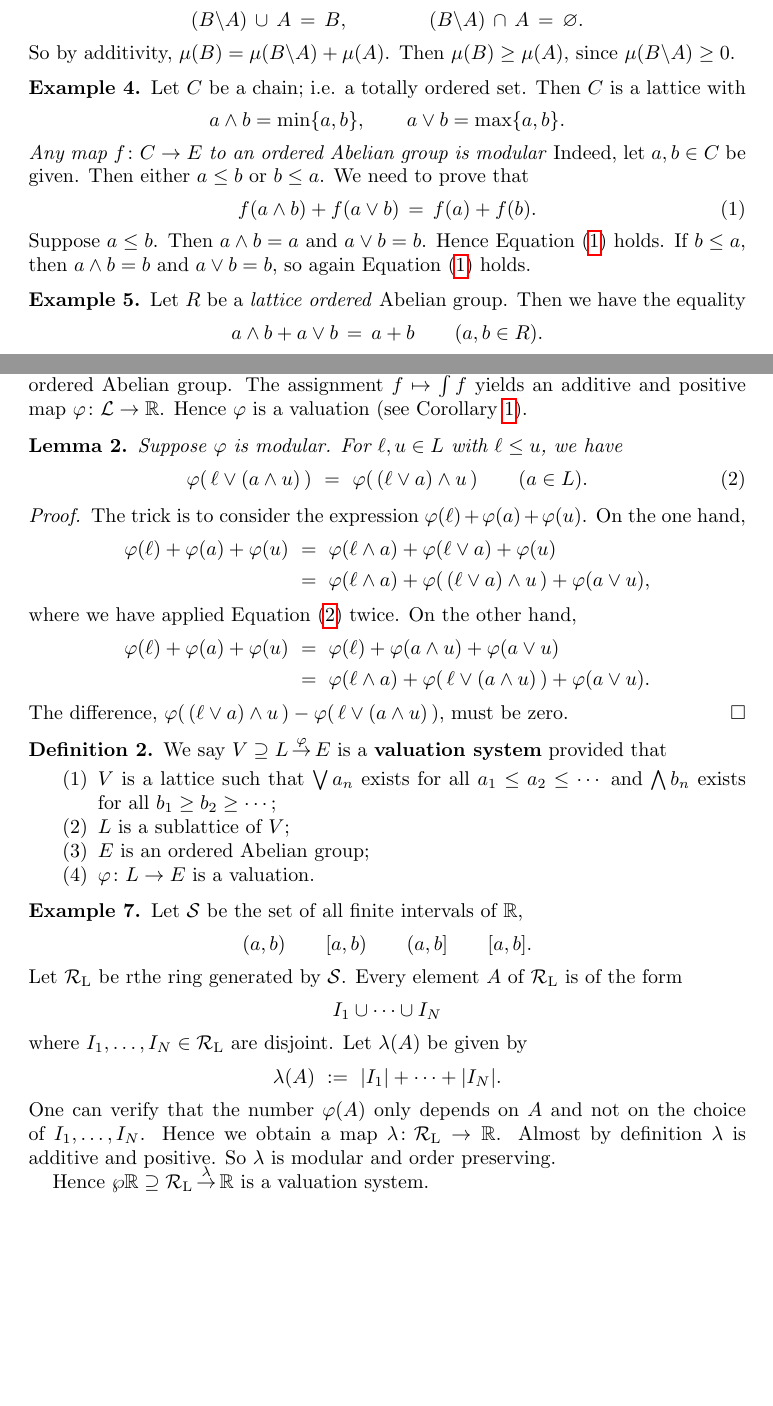
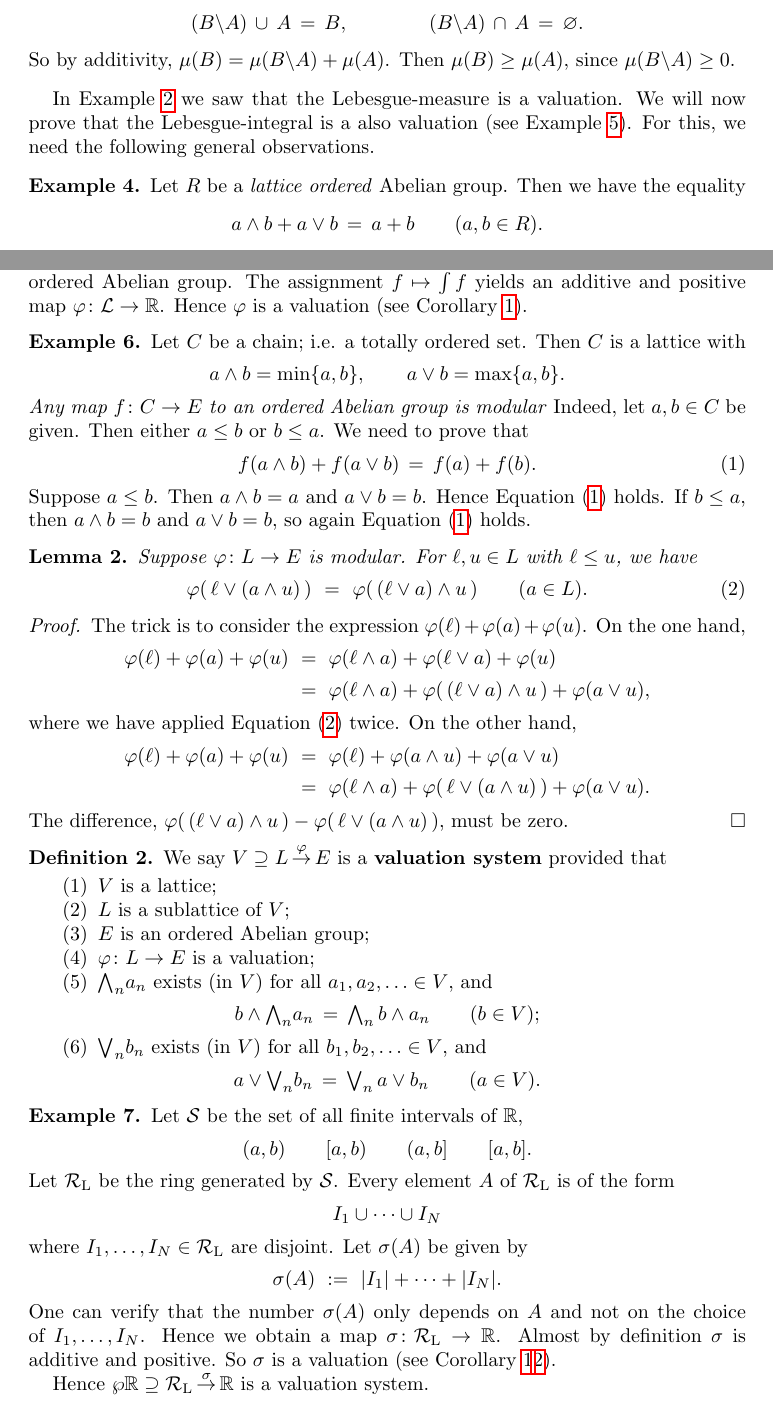
Before and after one commit to awesterb/master-thesis, a LaTeX paper (main.tex, which reads vals.tex): two parts of pages 2 and 3 of 4, joined at a grey line, cut so that both start at the same text, the shorter picture padded with empty space. Compiled offline with pdfLaTeX; a LaTeX package or settings file that is missing is left out.

Commit message:
further work

```diff
--- a/vals.tex
+++ b/vals.tex
@@ -113,31 +114,12 @@ $\mu(B)=\mu(B\backslash A)+\mu(A)$.
 Then $\mu(B)\geq \mu(A)$, since $\mu(B\backslash A)\geq 0$.
 \end{ex}
 
-\begin{ex}
-Let $C$ be a chain;
-i.e. a totally ordered set.
-Then $C$ is a lattice with
-\begin{equation*}
-a\wedge b = \min\{a,b\},
- \qquad
-a\vee b = \max\{a,b\}.
-\end{equation*}
-\emph{Any map $f\colon C\rightarrow E$
-to an ordered Abelian group is modular}
-Indeed,
-let $a,b\in C$ be given.
-Then either $a\leq b$ or $b\leq a$.
-We need to prove that
-\begin{equation}
-\label{eq:ex:chain}
-f(a\wedge b) + f(a \vee b) \,=\, f(a) + f(b).
-\end{equation}
-Suppose $a\leq b$. Then $a\wedge b = a$ and $a \vee b= b$.
-Hence Equation~\eqref{eq:ex:chain} holds.
-If $b\leq a$, then $a\wedge b = b$ and $a \vee b = b$,
-so again Equation~\eqref{eq:ex:chain} holds.
-\end{ex}
-
+In Example~\ref{E:lmeas-val}
+we saw that the Lebesgue-measure is a valuation.
+We will now prove that the Lebesgue-integral is a also valuation
+(see Example~\ref{E:int-val}).
+For this,
+we need the following general observations.
 \begin{ex}
 \label{E:1-valuation}
 Let~$R$ be a \emph{lattice ordered} Abelian group.
@@ -243,11 +227,37 @@ see Example~\ref{E:1-valuation}.)
 \end{proof}
 
 \begin{ex}
+\label{E:int-val}
 Let~$\mathcal{L}$ be the set of Lebesgue-integrable functions on~$\R$.
 It is a lattice ordered Abelian group.
 The assignment $f\mapsto \int f$
 yields an additive and positive map $\varphi\colon \mathcal{L}\ra \R$.
 Hence $\varphi$ is a valuation (see Corollary~\ref{C:hom-val}).
+\end{ex}
+
+\begin{ex}
+Let $C$ be a chain;
+i.e. a totally ordered set.
+Then $C$ is a lattice with
+\begin{equation*}
+a\wedge b = \min\{a,b\},
+ \qquad
+a\vee b = \max\{a,b\}.
+\end{equation*}
+\emph{Any map $f\colon C\rightarrow E$
+to an ordered Abelian group is modular}
+Indeed,
+let $a,b\in C$ be given.
+Then either $a\leq b$ or $b\leq a$.
+We need to prove that
+\begin{equation}
+\label{eq:ex:chain}
+f(a\wedge b) + f(a \vee b) \,=\, f(a) + f(b).
+\end{equation}
+Suppose $a\leq b$. Then $a\wedge b = a$ and $a \vee b= b$.
+Hence Equation~\eqref{eq:ex:chain} holds.
+If $b\leq a$, then $a\wedge b = b$ and $a \vee b = b$,
+so again Equation~\eqref{eq:ex:chain} holds.
 \end{ex}
 
 
@@ -256,7 +266,7 @@ Hence $\varphi$ is a valuation (see Corollary~\ref{C:hom-val}).
 %
 \begin{lem}
 \label{L:modular-map-modular}
-Suppose $\varphi$ is modular.
+Suppose $\varphi\colon L \ra E$ is modular.
 For $\ell,u\in L$ with $\ell\leq u$, we have
 \begin{equation}
 \label{eq:modular-map}
@@ -301,18 +311,32 @@ We say $\vs{V}{L}{\varphi}{E}$
 provided that
 \begin{enumerate}
 \item
-$V$ is a lattice such that
-$\bigvee a_n$ exists for all $a_1 \leq a_2 \leq \dotsb$
-and $\bigwedge b_n$ exists for all $b_1 \geq b_2 \geq \dotsb$;
+$V$ is a lattice;
+\item
+$L$ is a sublattice of~$V$;
+\item
+$E$ is an ordered Abelian group;
+\item
+$\varphi\colon L\ra E$ is a valuation;
+\item
+$\bw_n a_n$ exists (in~$V$) for all $a_1, a_2, \dotsc\in V$,
+and
+\begin{equation*}
+ b \wedge \bw_n a_n
+\,=\,
+\bw_n\, b\wedge a_n
+\qquad(b\in V);
+\end{equation*}
 
 \item
-$L$ is a sublattice of~$V$;
-
-\item
-$E$ is an ordered Abelian group;
-
-\item
-$\varphi\colon L \ra E$ is a valuation.
+$\bv_n b_n$ exists (in~$V$) for all $b_1, b_2,  \dotsc\in V$,
+and
+\begin{equation*}
+ a \vee \bv_n b_n
+\,=\,
+\bv_n\, a\vee b_n
+\qquad(a\in V).
+\end{equation*}
 \end{enumerate}
 \end{dfn}
 
@@ -321,24 +345,25 @@ Let $\mathcal{S}$ be the set of all finite intervals of~$\R$,
 \begin{equation*}
 (a,b)\qquad [a,b)\qquad (a,b]\qquad [a,b].
 \end{equation*}
-Let~$\mathcal{R}_\mathrm{L}$ be rthe ring generated by~$\mathcal{S}$.
+Let~$\mathcal{R}_\mathrm{L}$ be the ring generated by~$\mathcal{S}$.
 Every element~$A$ of~$\mathcal{R}_\mathrm{L}$ is of the form
 \begin{equation*}
 I_1 \cup \dotsb \cup I_N
 \end{equation*}
 where $I_1,\dotsc,I_N\in \mathcal{R}_\mathrm{L}$
 are disjoint.
-Let $\lambda(A)$ be given by
+Let $\sigma(A)$ be given by
 \begin{equation*}
-\lambda(A) \ \eqdf\  |I_1| + \dotsb + |I_N|.
+\sigma(A) \ \eqdf\  |I_1| + \dotsb + |I_N|.
 \end{equation*}
-One can verify that the number $\varphi(A)$
+One can verify that the number $\sigma(A)$
 only depends on~$A$ and not on the choice of~$I_1,\dotsc,I_N$.
-Hence we obtain a map~$\lambda\colon \mathcal{R}_\mathrm{L} \ra \R$.
-Almost by definition $\lambda$ is additive and positive.
-So $\lambda$ is modular and order preserving.
+Hence we obtain a map~$\sigma\colon \mathcal{R}_\mathrm{L} \ra \R$.
+Almost by definition $\sigma$ is additive and positive.
+So $\sigma$ is a valuation
+(see Corollary~\ref{C:hom-val}\ref{C:hom-val-group}).
 
-Hence $\vs{\wp \R}{\mathcal{R}_\mathrm{L}}{\lambda}{\R}$
+Hence $\vs{\wp \R}{\mathcal{R}_\mathrm{L}}{\sigma}{\R}$
 is a valuation system.
 \end{ex}
 
```
Also changed, not shown: vals.tex (13 more changed lines).
